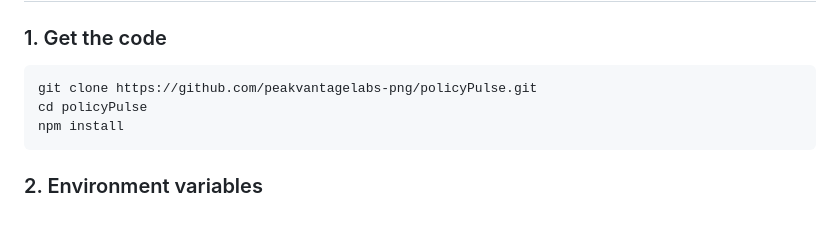
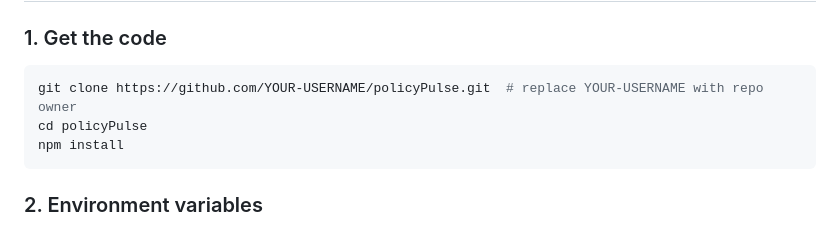
Before and after one commit to keithtkj778/policyPulse, a Markdown page: README.md, the part around the change. Rendered like a GitHub page.

Commit message:
security: public repo cleanup
- Stop tracking build artifacts; genericize README clone URL

````diff
--- a/README.md
+++ b/README.md
@@ -105,7 +105,7 @@ Config and copy variants are env-driven; the main button calls your server for t
 ### 1. Get the code
 
 ```bash
-git clone https://github.com/peakvantagelabs-png/policyPulse.git
+git clone https://github.com/YOUR-USERNAME/policyPulse.git  # replace YOUR-USERNAME with repo owner
 cd policyPulse
 npm install
 ```
````
